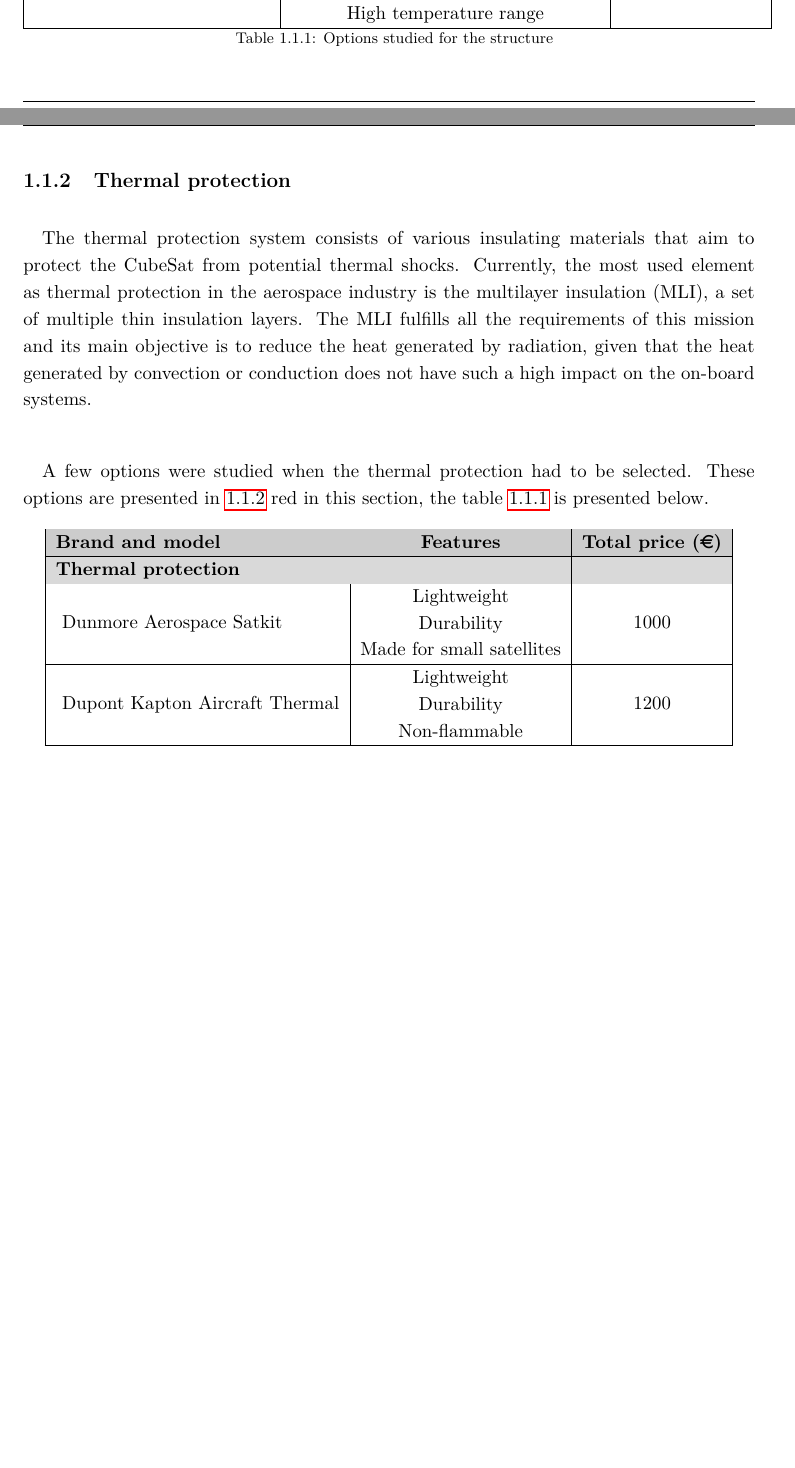
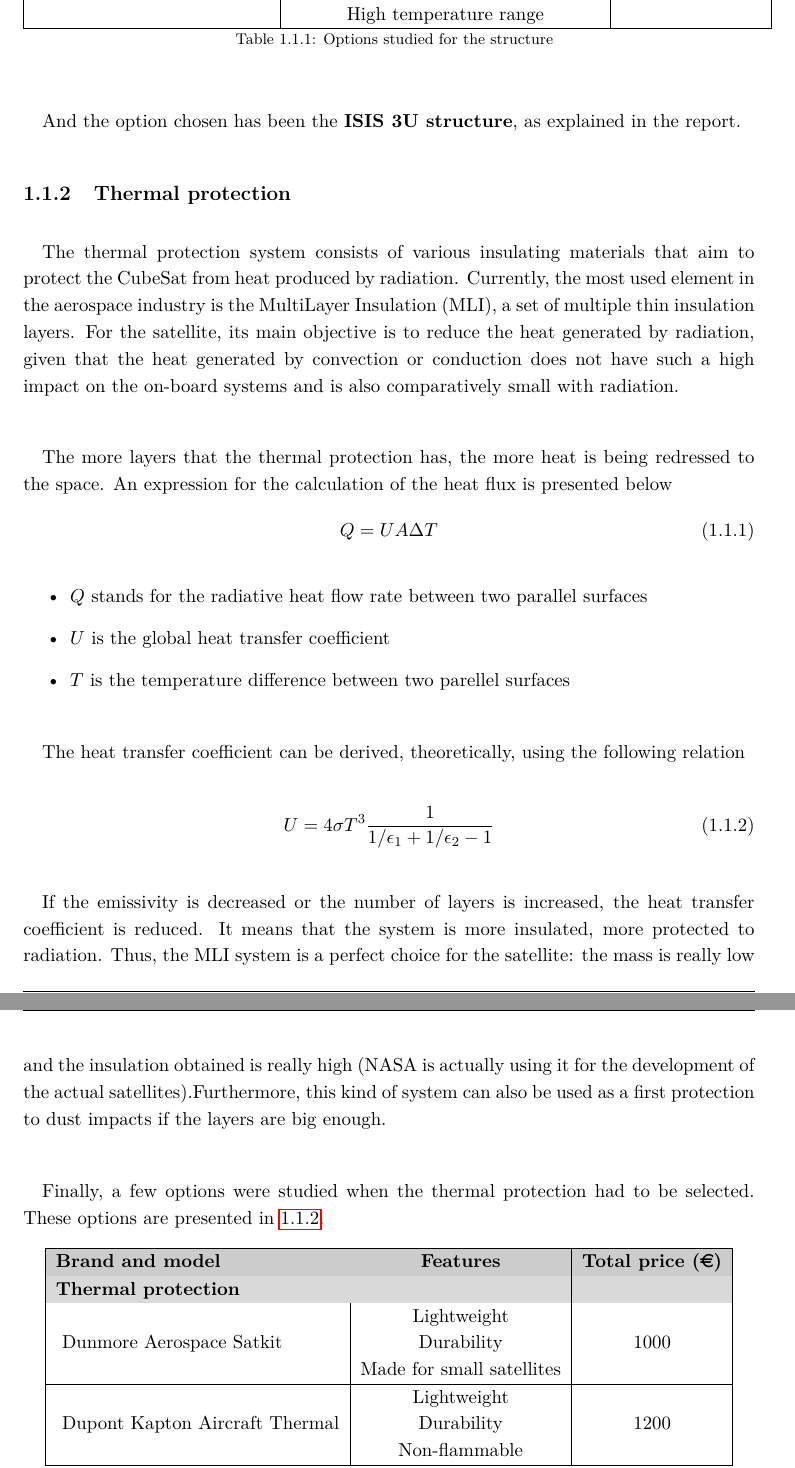
Before and after one commit to davidmorata33/satellitedesign, a LaTeX thesis (1.ENTREGA/2.Report_attachments/Report_attachments.tex, which reads 1.ENTREGA/2.Report_attachments/sections/SatelliteDept/sections/StructureAnnex.tex): two parts of pages 9 and 10 of 28 before the commit and two parts of pages 10 and 11 of 29 after it, joined at a grey line, cut so that both start at the same text, the shorter picture padded with empty space. Compiled offline with pdfLaTeX.

Commit message:
Structure-Thermal ANNEX :ok:

```diff
--- a/1.ENTREGA/2.Report_attachments/sections/SatelliteDept/sections/StructureAnnex.tex
+++ b/1.ENTREGA/2.Report_attachments/sections/SatelliteDept/sections/StructureAnnex.tex
@@ -27,11 +29,33 @@ A basic schematics can be found in the figure \ref{epsschematics}.
 \label{structureoptions}
 \end{longtable}
 
+\paragraph{}And the option chosen has been the \textbf{ISIS 3U structure}, as explained in the report.
+
 \subsection{Thermal protection}
-\paragraph{}The thermal protection system consists of various insulating materials that aim to protect the CubeSat from potential thermal shocks. Currently, the most used element as thermal protection in the aerospace industry is the multilayer insulation (MLI), a set of multiple thin insulation layers. The MLI fulfills all the requirements of this mission and its main objective is to reduce the heat generated by radiation, given that the heat generated by convection or conduction does not have such a high impact on the on-board systems.
+\paragraph{}The thermal protection system consists of various insulating materials that aim to protect the CubeSat from heat produced by radiation. Currently, the most used element in the aerospace industry is the MultiLayer Insulation (MLI), a set of multiple thin insulation layers. For the satellite, its main objective is to reduce the heat generated by radiation, given that the heat generated by convection or conduction does not have such a high impact on the on-board systems and is also comparatively small with radiation.
 
-\paragraph{}A few options were studied when the thermal protection had to be selected. These options are presented in \ref{thermaloptions}
-red in this section, the table \ref{structureoptions} is presented below.
+\paragraph{}The more layers that the thermal protection has, the more heat is being redressed to the space. An expression for the calculation of the heat flux is presented below
+\begin{equation}
+Q=UA\Delta T
+\label{eqheatbasic}
+\end{equation}
+
+\begin{itemize}
+\item $Q$ stands for the radiative heat flow rate between two parallel surfaces
+\item $U$ is the global heat transfer coefficient
+\item $T$ is the temperature difference between two parellel surfaces
+\end{itemize}
+
+\paragraph{}The heat transfer coefficient can be derived, theoretically, using the following relation
+
+\begin{equation}
+U=4\sigma T^3 \frac{1}{1/\epsilon_{1}+1/ \epsilon_{2}-1}
+\label{uderivation}
+\end{equation}
+
+\paragraph{}If the emissivity is decreased or the number of layers is increased, the heat transfer coefficient is reduced. It means that the system is more insulated, more protected to radiation. Thus, the MLI system is a perfect choice for the satellite: the mass is really low and the insulation obtained is really high (NASA is actually using it for the development of the actual satellites).Furthermore, this kind of system can also be used as a first protection to dust impacts if the layers are big enough.
+
+\paragraph{}Finally, a few options were studied when the thermal protection had to be selected. These options are presented in \ref{thermaloptions}.
 
 \begin{longtable}{| l | c | c | }
 \hline
```
Also changed, not shown: 1.ENTREGA/2.Report_attachments/Report_attachments.pdf (added), 1.ENTREGA/2.Report_attachments/sections/SatelliteDept/sections/StructureAnnex.tex (6 more changed lines), 7 other files.
